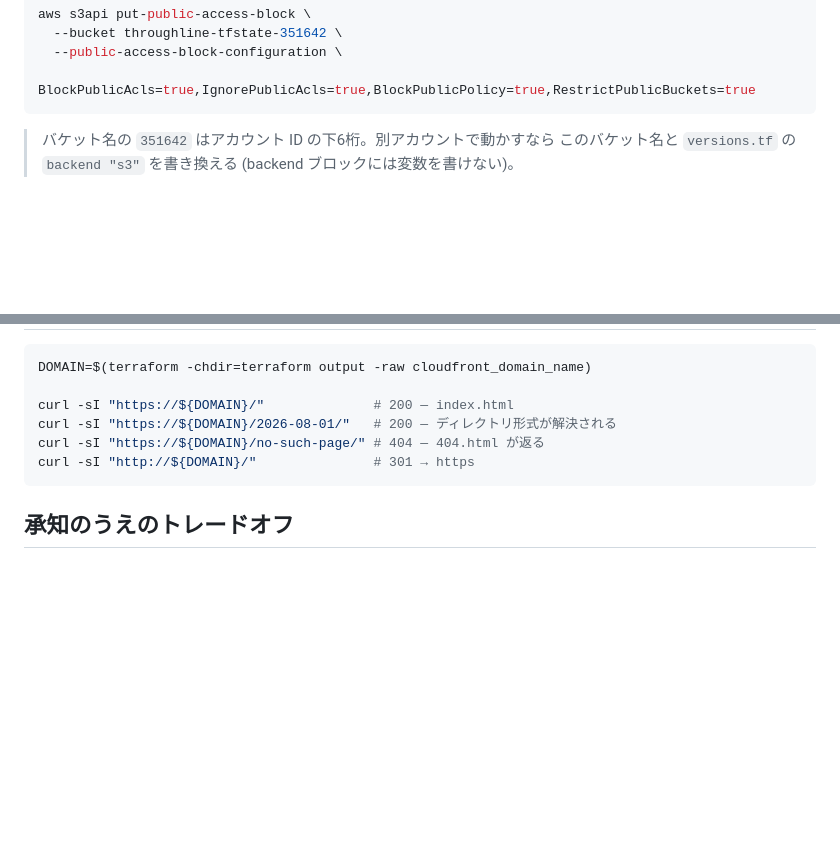
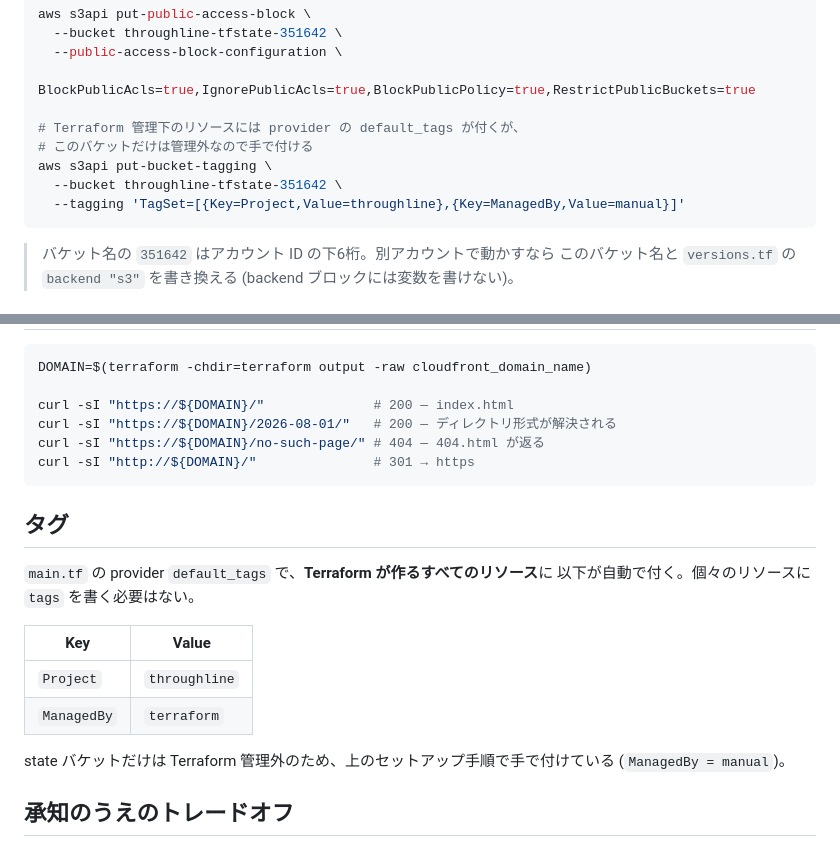
Before and after one commit to hystking/throughline, a Markdown page: terraform/README.md, 2 parts joined by grey strips. Drawn GitHub-style; blank space fills up the shorter version.

Commit message:
Terraform: タグ方針を README に明記し、state バケットにも付ける (#1)
Terraform 管理下は provider の default_tags で Project=throughline が
自動で付く。state バケットだけ管理外で漏れていたので手順に追加した。

Co-Authored-By: Claude Opus 5 (1M context) <noreply@anthropic.com>

````diff
--- a/terraform/README.md
+++ b/terraform/README.md
@@ -44,6 +44,12 @@ aws s3api put-public-access-block \
   --bucket throughline-tfstate-351642 \
   --public-access-block-configuration \
       BlockPublicAcls=true,IgnorePublicAcls=true,BlockPublicPolicy=true,RestrictPublicBuckets=true
+
+# Terraform 管理下のリソースには provider の default_tags が付くが、
+# このバケットだけは管理外なので手で付ける
+aws s3api put-bucket-tagging \
+  --bucket throughline-tfstate-351642 \
+  --tagging 'TagSet=[{Key=Project,Value=throughline},{Key=ManagedBy,Value=manual}]'
 ```
 
 > バケット名の `351642` はアカウント ID の下6桁。別アカウントで動かすなら
@@ -83,6 +89,19 @@ curl -sI "https://${DOMAIN}/no-such-page/" # 404 — 404.html が返る
 curl -sI "http://${DOMAIN}/"               # 301 → https
 ```
 
+## タグ
+
+`main.tf` の provider `default_tags` で、**Terraform が作るすべてのリソース**に
+以下が自動で付く。個々のリソースに `tags` を書く必要はない。
+
+| Key | Value |
+|---|---|
+| `Project` | `throughline` |
+| `ManagedBy` | `terraform` |
+
+state バケットだけは Terraform 管理外のため、上のセットアップ手順で手で付けている
+(`ManagedBy = manual`)。
+
 ## 承知のうえのトレードオフ
 
 S3 のウェブサイトエンドポイントは **OAC / SigV4 に対応しない**ため、site バケットは
````
